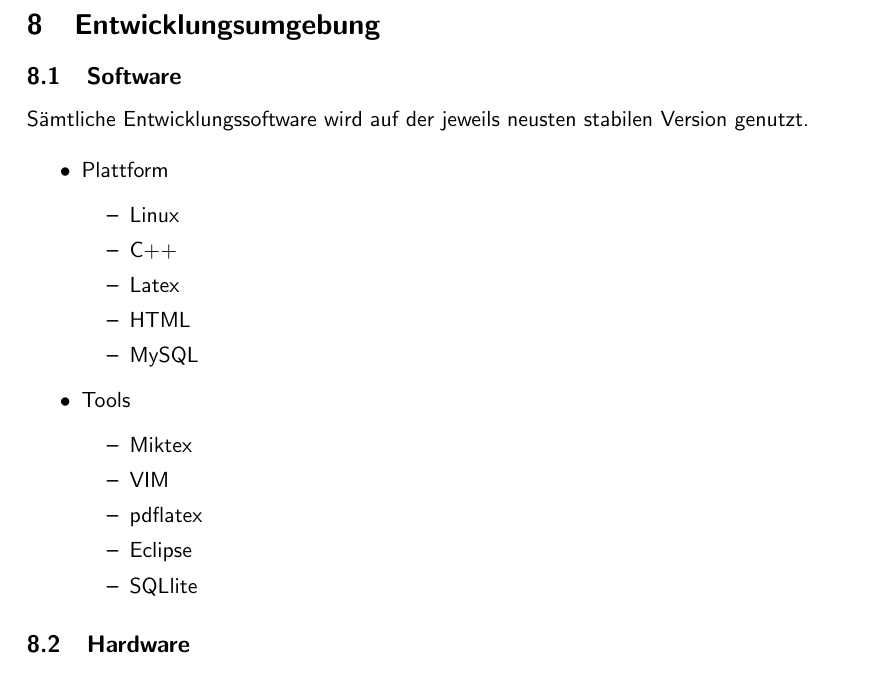
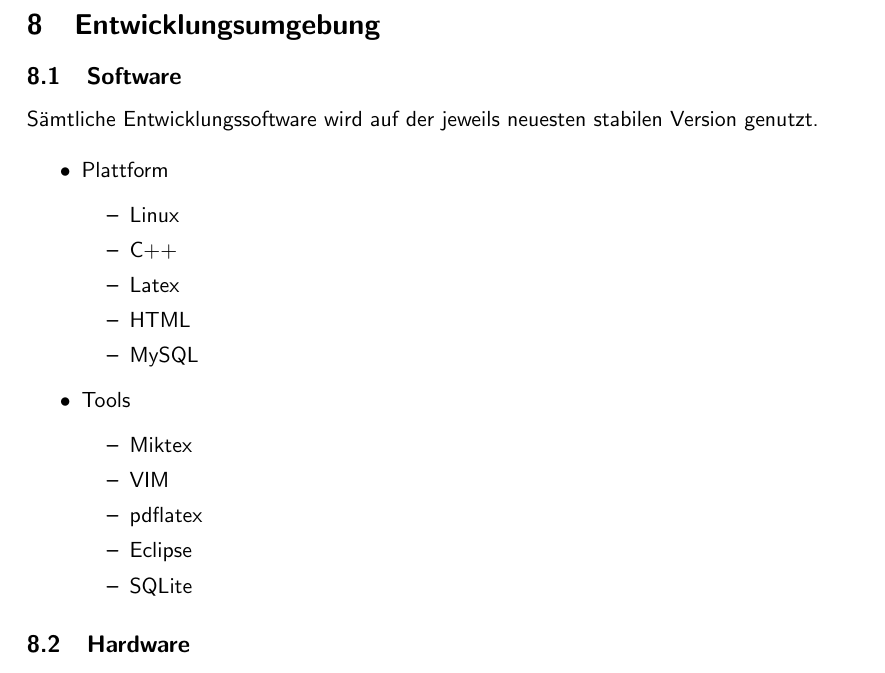
Before and after one commit to MorrisJobke/Empire, a LaTeX document (docs/Pflichtenheft/LaTeX/Pflichtenheft.tex, which reads docs/Pflichtenheft/LaTeX/PH08-Entwicklungsumgebung.tex): part of page 12 of 13, cut so that both start at the same text. Compiled offline with pdfLaTeX.

Commit message:
Fixed 2 Rechtschreibfehler in PH08

```diff
--- a/docs/Pflichtenheft/LaTeX/PH08-Entwicklungsumgebung.tex
+++ b/docs/Pflichtenheft/LaTeX/PH08-Entwicklungsumgebung.tex
@@ -5,7 +5,7 @@
 
 \subsection{Software}
 
-Sämtliche Entwicklungssoftware wird auf der jeweils neusten stabilen Version genutzt.
+Sämtliche Entwicklungssoftware wird auf der jeweils neuesten stabilen Version genutzt.
 
 \begin{itemize}
 	\item Plattform
@@ -22,7 +22,7 @@
 			\item VIM
 			\item pdflatex
 			\item Eclipse
-			\item SQLlite
+			\item SQLite
 		\end{itemize}
 
 \end{itemize}
```
